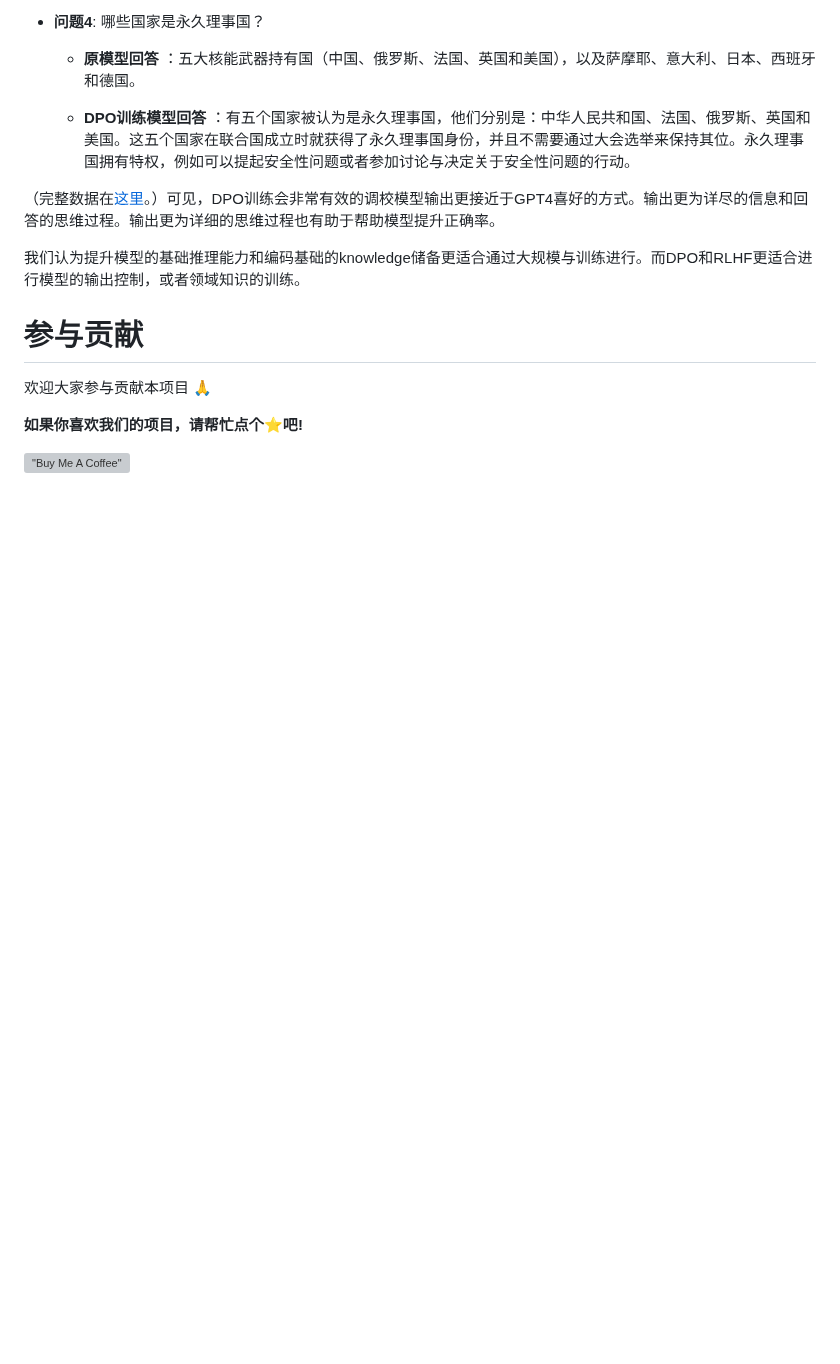
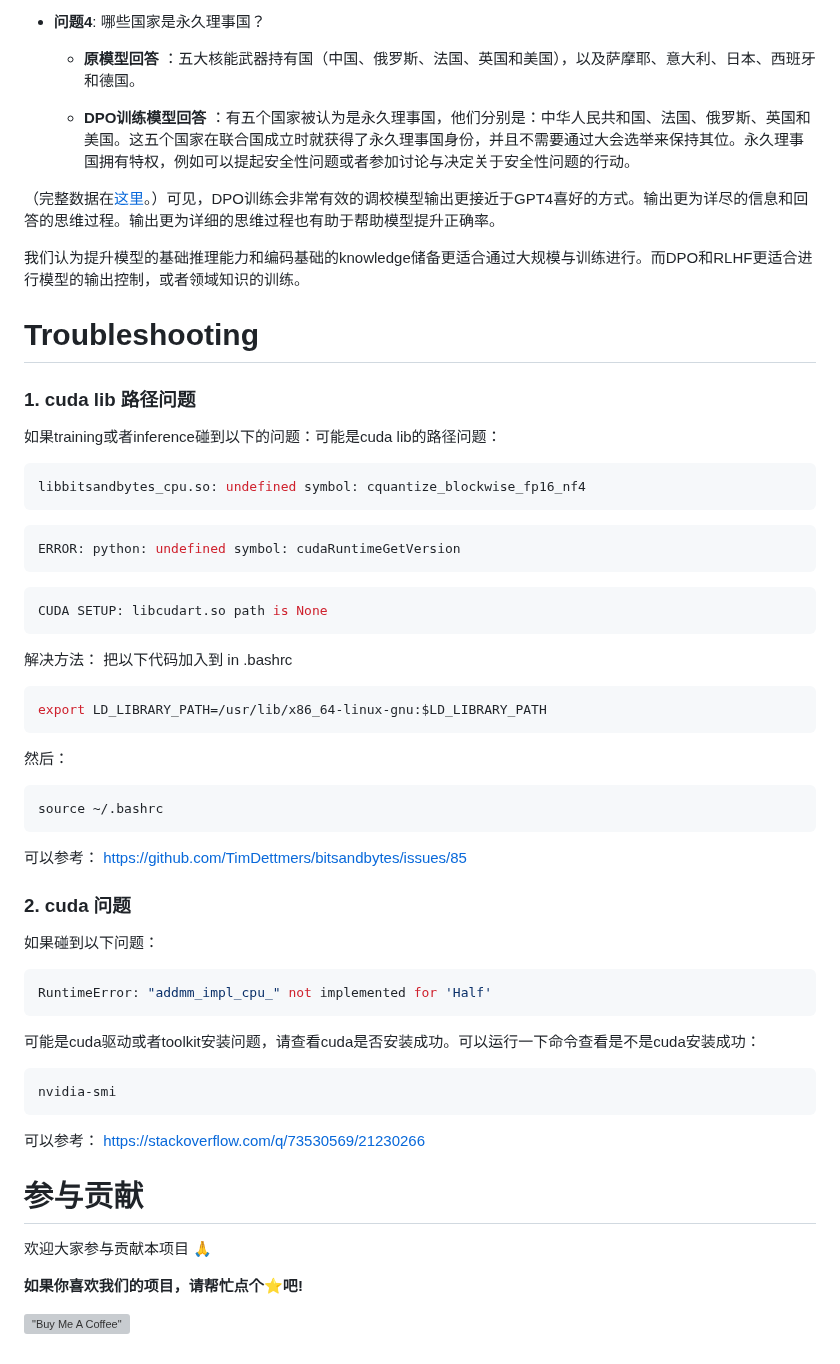
Before and after one commit to servdal/gui-airllm, a Markdown page: rlhf/README.md, the part around the change. Drawn GitHub-style; blank space fills up the shorter version; grey boxes are pictures that could not be loaded.

Commit message:
update README adding troubleshooting

````diff
--- a/rlhf/README.md
+++ b/rlhf/README.md
@@ -118,6 +118,55 @@ run_dpo_training.sh 中的参数大部分和Anima的训练参数一致。有几
 
 我们认为提升模型的基础推理能力和编码基础的knowledge储备更适合通过大规模与训练进行。而DPO和RLHF更适合进行模型的输出控制，或者领域知识的训练。
 
+# Troubleshooting
+
+### 1. cuda lib 路径问题
+
+如果training或者inference碰到以下的问题：可能是cuda lib的路径问题：
+
+
+```bash
+libbitsandbytes_cpu.so: undefined symbol: cquantize_blockwise_fp16_nf4
+```
+
+```bash
+ERROR: python: undefined symbol: cudaRuntimeGetVersion
+```
+
+```bash
+CUDA SETUP: libcudart.so path is None
+```
+解决方法：
+把以下代码加入到 in .bashrc
+
+```bash
+export LD_LIBRARY_PATH=/usr/lib/x86_64-linux-gnu:$LD_LIBRARY_PATH
+```
+
+然后：
+
+```bash
+source ~/.bashrc
+```
+
+可以参考：
+https://github.com/TimDettmers/bitsandbytes/issues/85
+
+### 2. cuda 问题
+如果碰到以下问题：
+
+```bash
+RuntimeError: "addmm_impl_cpu_" not implemented for 'Half'
+```
+可能是cuda驱动或者toolkit安装问题，请查看cuda是否安装成功。可以运行一下命令查看是不是cuda安装成功：
+
+```bash
+nvidia-smi
+```
+
+可以参考：
+https://stackoverflow.com/q/73530569/21230266
+
 # 参与贡献
 
 欢迎大家参与贡献本项目 🙏
````
